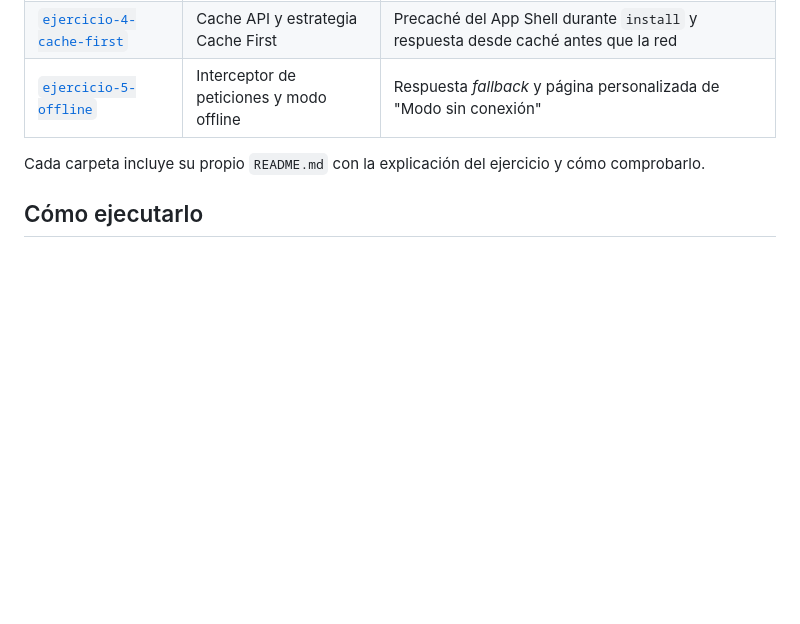
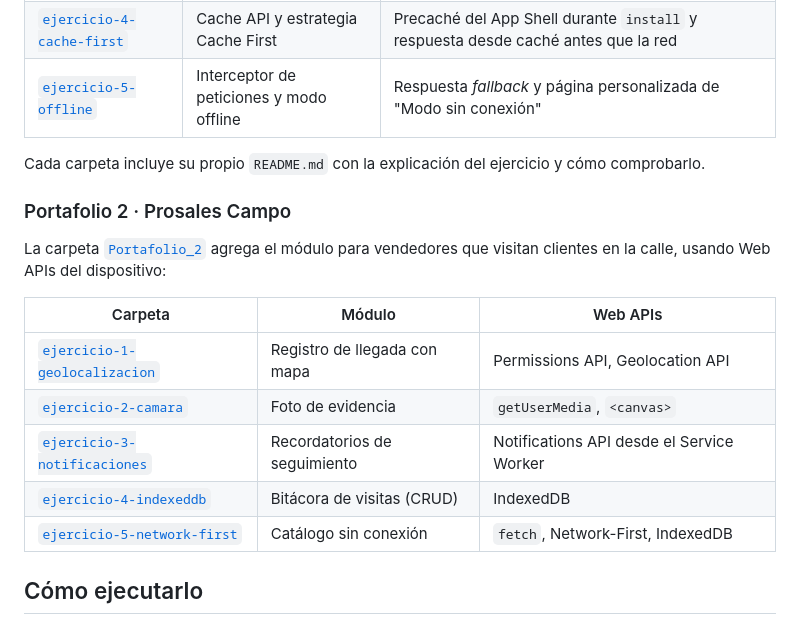
Before and after one commit to josuetapia-dev/PROSALES, a Markdown page: README.md, the part around the change. Rendered like a GitHub page; blank space fills up the shorter version.

Commit message:
docs: agrega el Portafolio 2 al README principal

```diff
--- a/README.md
+++ b/README.md
@@ -62,6 +62,19 @@ anterior como base y le agrega una capa de la arquitectura PWA.
 
 Cada carpeta incluye su propio `README.md` con la explicación del ejercicio y cómo comprobarlo.
 
+### Portafolio 2 · Prosales Campo
+
+La carpeta [`Portafolio_2`](Portafolio_2) agrega el módulo para vendedores que visitan clientes en
+la calle, usando Web APIs del dispositivo:
+
+| Carpeta | Módulo | Web APIs |
+|---|---|---|
+| [`ejercicio-1-geolocalizacion`](Portafolio_2/ejercicio-1-geolocalizacion) | Registro de llegada con mapa | Permissions API, Geolocation API |
+| [`ejercicio-2-camara`](Portafolio_2/ejercicio-2-camara) | Foto de evidencia | `getUserMedia`, `<canvas>` |
+| [`ejercicio-3-notificaciones`](Portafolio_2/ejercicio-3-notificaciones) | Recordatorios de seguimiento | Notifications API desde el Service Worker |
+| [`ejercicio-4-indexeddb`](Portafolio_2/ejercicio-4-indexeddb) | Bitácora de visitas (CRUD) | IndexedDB |
+| [`ejercicio-5-network-first`](Portafolio_2/ejercicio-5-network-first) | Catálogo sin conexión | `fetch`, Network-First, IndexedDB |
+
 ## Cómo ejecutarlo
 
 Los Service Workers solo funcionan en `https://` o en `localhost`, así que **no basta con abrir el
```
